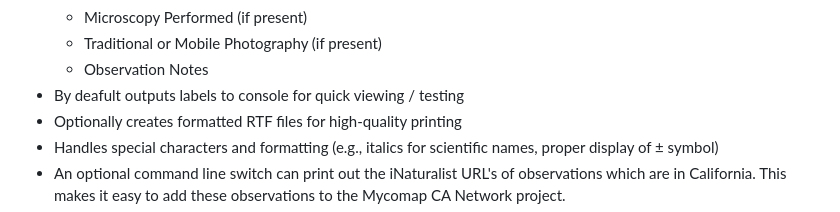
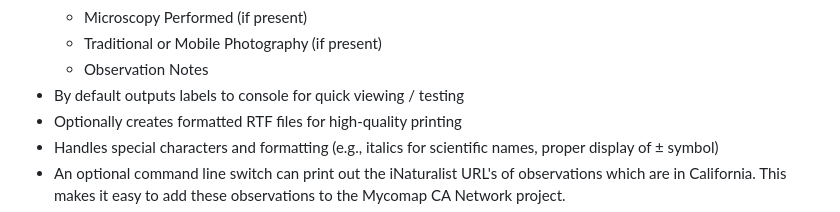
Before and after one commit to AlanRockefeller/inat.label.py, a Markdown page: README.md, the part around the change. GitHub-like rendering.

Commit message:
Version 1.6

```diff
--- a/README.md
+++ b/README.md
@@ -40,7 +40,7 @@ The iNaturalist Herbarium Label Generator is a Python tool designed to create fo
   - Microscopy Performed (if present)
   - Traditional or Mobile Photography (if present)
   - Observation Notes
-- By deafult outputs labels to console for quick viewing / testing
+- By default outputs labels to console for quick viewing / testing
 - Optionally creates formatted RTF files for high-quality printing
 - Handles special characters and formatting (e.g., italics for scientific names, proper display of ± symbol)
 - An optional command line switch can print out the iNaturalist URL's of observations which are in California.   This makes it easy to add these observations to the Mycomap CA Network project.
```
